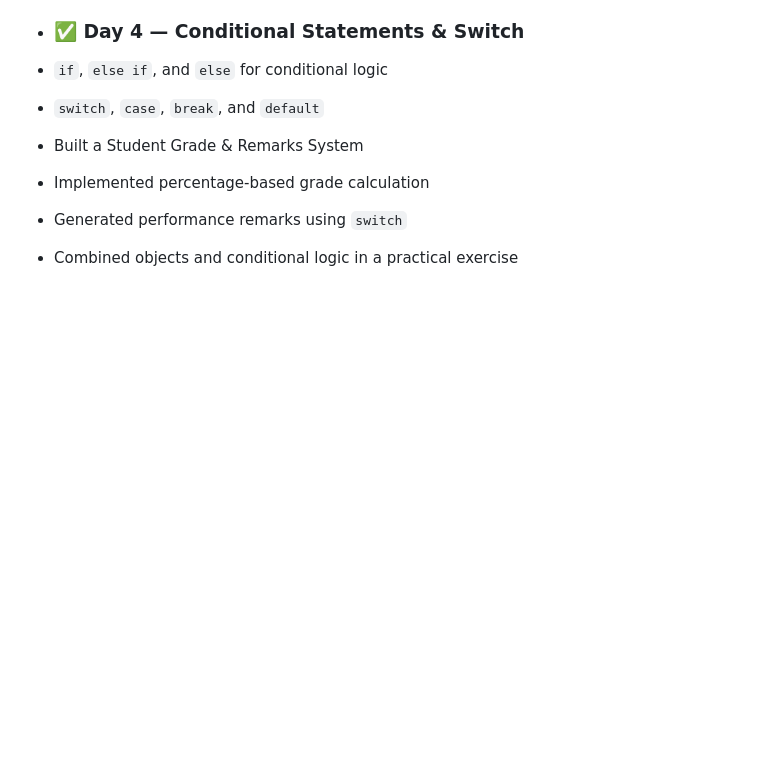
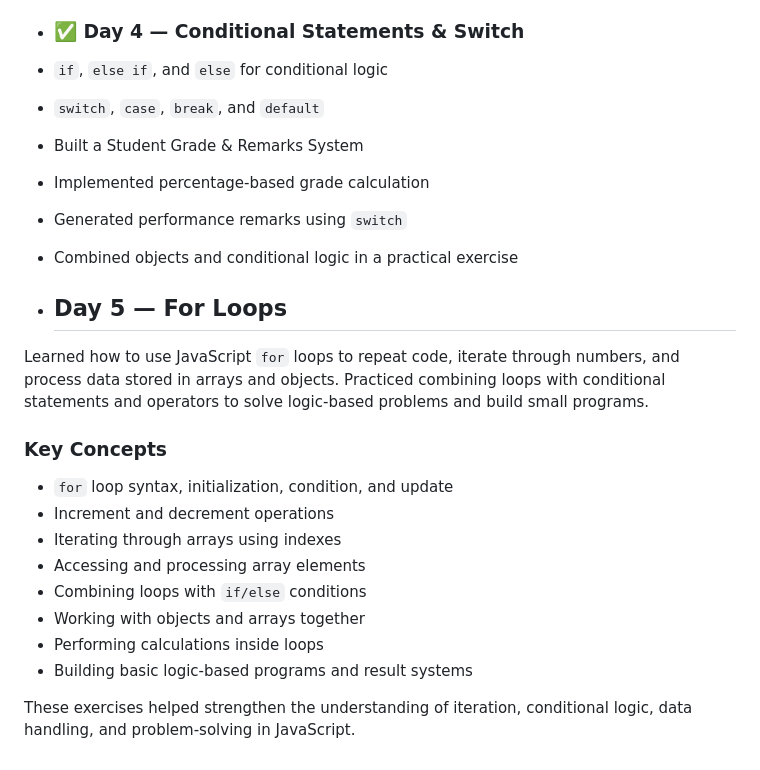
Before and after one commit to zainraaj07/Javascript_learning, a Markdown page: README.md, the part around the change. Drawn GitHub-style; blank space fills up the shorter version.

Commit message:
Update For Loops Concept

```diff
--- a/README.md
+++ b/README.md
@@ -81,3 +81,20 @@ A console-based JavaScript mini project that simulates a student result manageme
 * Implemented percentage-based grade calculation
 * Generated performance remarks using `switch`
 * Combined objects and conditional logic in a practical exercise
+
+* ## Day 5 — For Loops
+
+Learned how to use JavaScript `for` loops to repeat code, iterate through numbers, and process data stored in arrays and objects. Practiced combining loops with conditional statements and operators to solve logic-based problems and build small programs.
+
+### Key Concepts
+
+* `for` loop syntax, initialization, condition, and update
+* Increment and decrement operations
+* Iterating through arrays using indexes
+* Accessing and processing array elements
+* Combining loops with `if/else` conditions
+* Working with objects and arrays together
+* Performing calculations inside loops
+* Building basic logic-based programs and result systems
+
+These exercises helped strengthen the understanding of iteration, conditional logic, data handling, and problem-solving in JavaScript.
```
